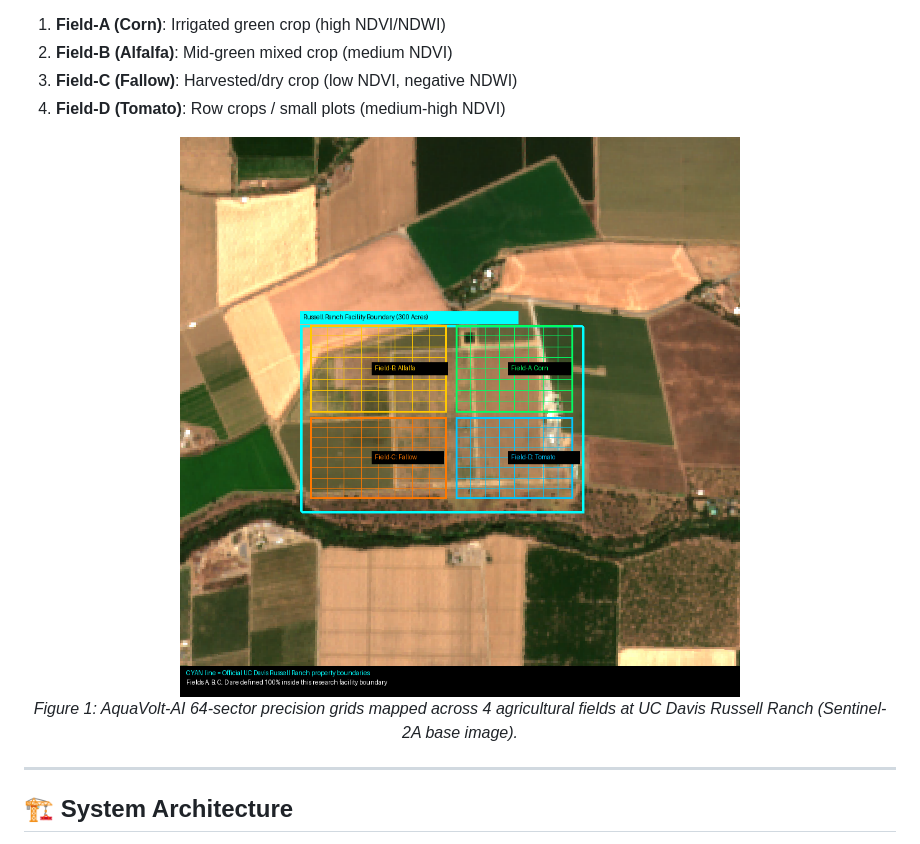
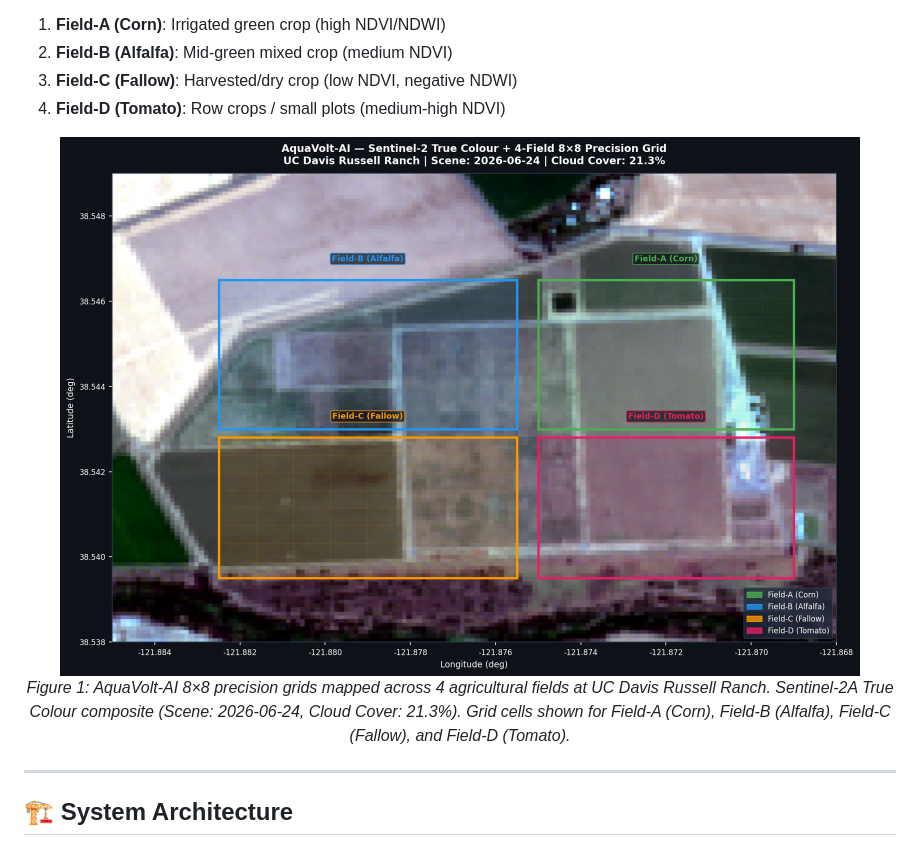
Before and after one commit to umertanveer25/aquavolt-ai-pk, a Markdown page: README.md, the part around the change. Rendered like a GitHub page; pictures changed too: docs/UC_Davis_Russell_Ranch_EXACT_FIELDS.png.

Commit message:
Update satellite image to June 24 2026 scene with fixed lon/lat axis labels and 4-field 8x8 grid overlay

```diff
--- a/README.md
+++ b/README.md
@@ -170,7 +170,7 @@ The system is configured to monitor **four distinct crop fields** within the Rus
 
 <div align="center">
   <img src="docs/UC_Davis_Russell_Ranch_EXACT_FIELDS.png" width="800" alt="UC Davis Russell Ranch Multi-Field Grid Layout">
-  <p><em>Figure 1: AquaVolt-AI 64-sector precision grids mapped across 4 agricultural fields at UC Davis Russell Ranch (Sentinel-2A base image).</em></p>
+  <p><em>Figure 1: AquaVolt-AI 8×8 precision grids mapped across 4 agricultural fields at UC Davis Russell Ranch. Sentinel-2A True Colour composite (Scene: 2026-06-24, Cloud Cover: 21.3%). Grid cells shown for Field-A (Corn), Field-B (Alfalfa), Field-C (Fallow), and Field-D (Tomato).</em></p>
 </div>
 
 ---
```
